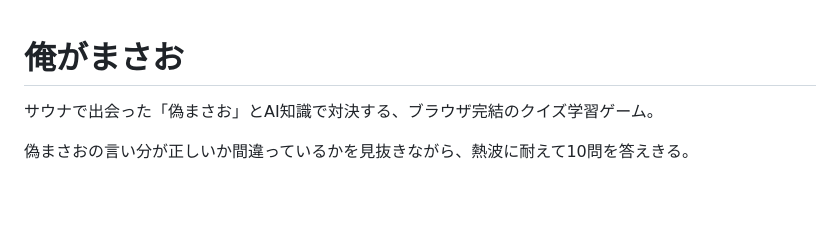
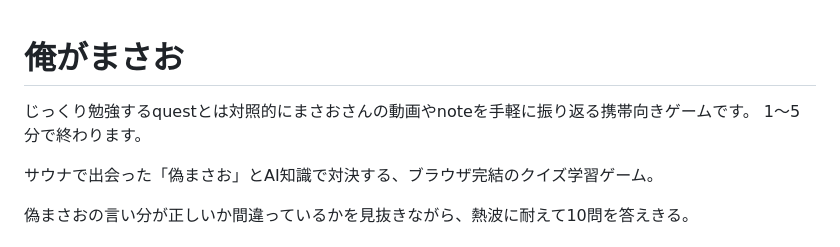
Before and after one commit to 10001000hub/browser-game, a Markdown page: README.md, the part around the change. GitHub-like rendering; blank space fills up the shorter version.

Commit message:
README.md を更新

```diff
--- a/README.md
+++ b/README.md
@@ -1,4 +1,7 @@
 # 俺がまさお
+
+じっくり勉強するquestとは対照的にまさおさんの動画やnoteを手軽に振り返る携帯向きゲームです。
+1〜5分で終わります。
 
 サウナで出会った「偽まさお」とAI知識で対決する、ブラウザ完結のクイズ学習ゲーム。
 
```
